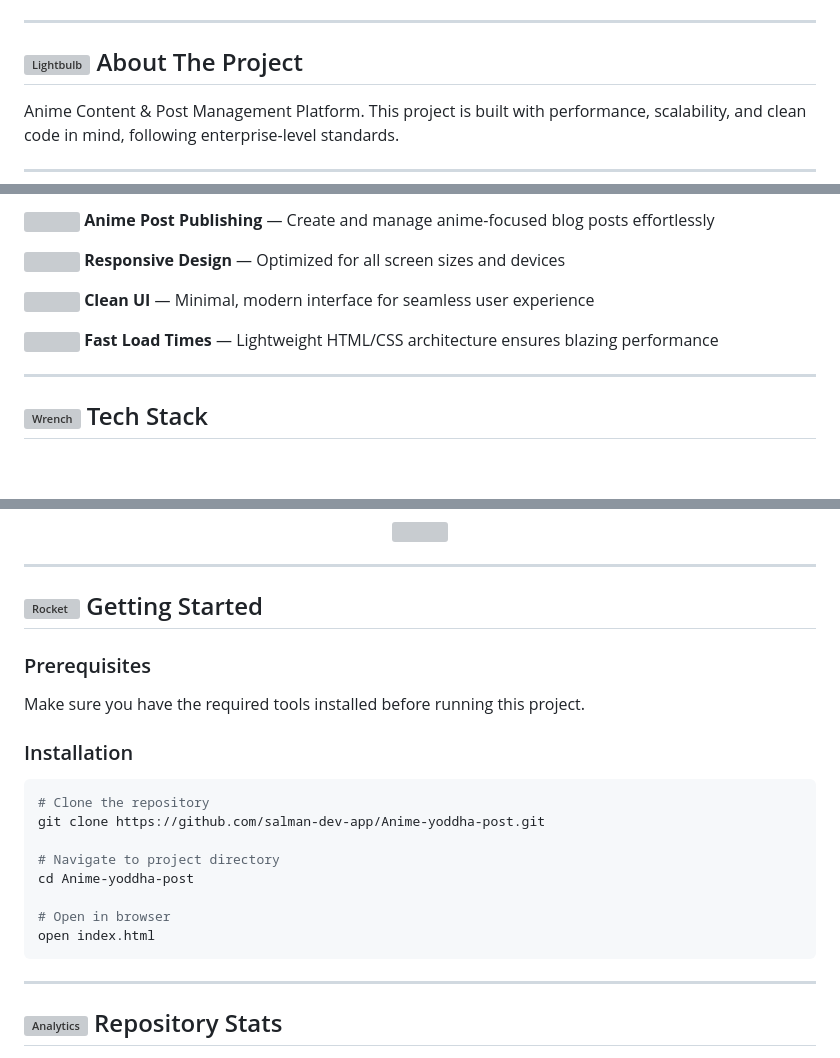
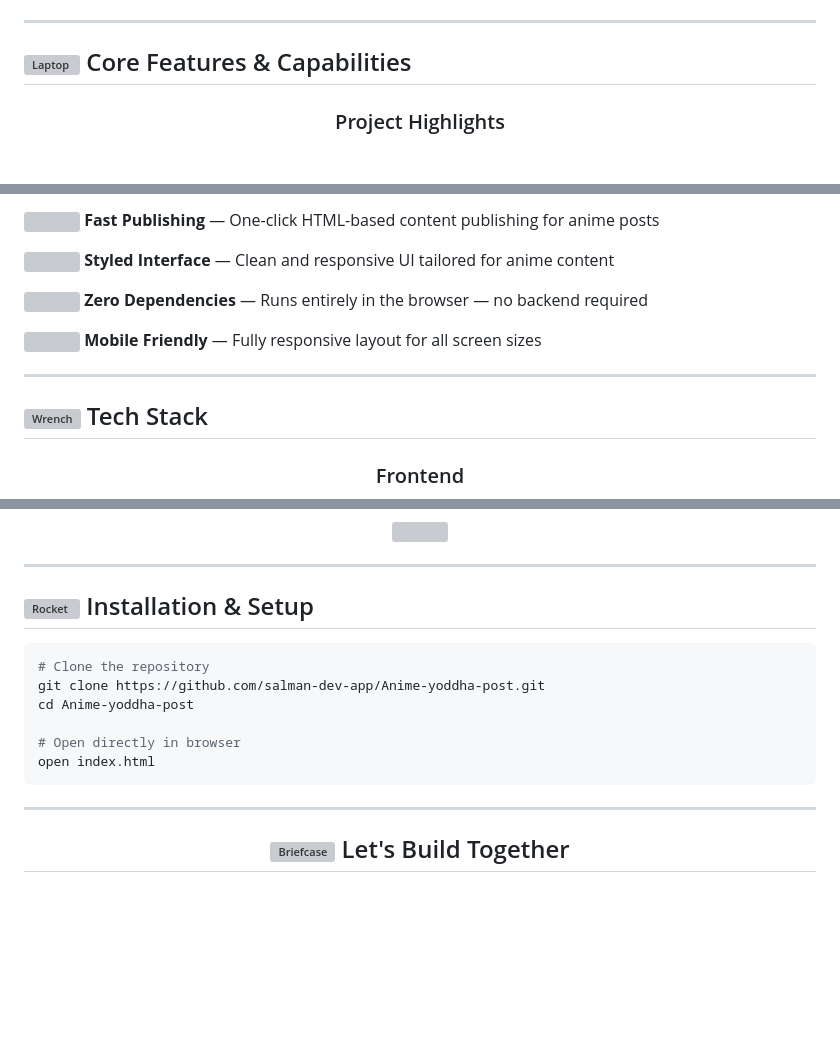
Before and after one commit to salman-dev-app/Anime-yoddha-post, a Markdown page: README.md, 3 parts joined by grey strips. Drawn GitHub-style; blank space fills up the shorter version; grey boxes are pictures that could not be loaded.

Commit message:
✨ Update README with professional styled template

````diff
--- a/README.md
+++ b/README.md
@@ -42,11 +42,9 @@
 
 ---
 
-## <img src="https://raw.githubusercontent.com/Tarikul-Islam-Anik/Animated-Fluent-Emojis/master/Emojis/Objects/Light%20Bulb.png" alt="Lightbulb" width="30" height="30" style="vertical-align: middle;" /> About The Project
+## <img src="https://raw.githubusercontent.com/Tarikul-Islam-Anik/Animated-Fluent-Emojis/master/Emojis/Objects/Laptop.png" alt="Laptop" width="30" height="30" style="vertical-align: middle;" /> Core Features & Capabilities
 
-<p>
-Anime Content & Post Management Platform. This project is built with performance, scalability, and clean code in mind, following enterprise-level standards.
-</p>
+<div align="center">
 
----
+### Project Highlights
 
@@ -54,8 +52,8 @@ Anime Content & Post Management Platform. This project is built with performance
 
-<p><img src="https://raw.githubusercontent.com/Tarikul-Islam-Anik/Animated-Fluent-Emojis/master/Emojis/Symbols/Check%20Mark%20Button.png" width="18" height="18" style="vertical-align: middle;" /> <strong>Anime Post Publishing</strong> — Create and manage anime-focused blog posts effortlessly</p>
-<p><img src="https://raw.githubusercontent.com/Tarikul-Islam-Anik/Animated-Fluent-Emojis/master/Emojis/Symbols/Check%20Mark%20Button.png" width="18" height="18" style="vertical-align: middle;" /> <strong>Responsive Design</strong> — Optimized for all screen sizes and devices</p>
-<p><img src="https://raw.githubusercontent.com/Tarikul-Islam-Anik/Animated-Fluent-Emojis/master/Emojis/Symbols/Check%20Mark%20Button.png" width="18" height="18" style="vertical-align: middle;" /> <strong>Clean UI</strong> — Minimal, modern interface for seamless user experience</p>
-<p><img src="https://raw.githubusercontent.com/Tarikul-Islam-Anik/Animated-Fluent-Emojis/master/Emojis/Symbols/Check%20Mark%20Button.png" width="18" height="18" style="vertical-align: middle;" /> <strong>Fast Load Times</strong> — Lightweight HTML/CSS architecture ensures blazing performance</p>
+<p><img src="https://raw.githubusercontent.com/Tarikul-Islam-Anik/Animated-Fluent-Emojis/master/Emojis/Symbols/Check%20Mark%20Button.png" width="18" height="18" style="vertical-align: middle;" /> <strong>Fast Publishing</strong> — One-click HTML-based content publishing for anime posts</p>
+<p><img src="https://raw.githubusercontent.com/Tarikul-Islam-Anik/Animated-Fluent-Emojis/master/Emojis/Symbols/Check%20Mark%20Button.png" width="18" height="18" style="vertical-align: middle;" /> <strong>Styled Interface</strong> — Clean and responsive UI tailored for anime content</p>
+<p><img src="https://raw.githubusercontent.com/Tarikul-Islam-Anik/Animated-Fluent-Emojis/master/Emojis/Symbols/Check%20Mark%20Button.png" width="18" height="18" style="vertical-align: middle;" /> <strong>Zero Dependencies</strong> — Runs entirely in the browser — no backend required</p>
+<p><img src="https://raw.githubusercontent.com/Tarikul-Islam-Anik/Animated-Fluent-Emojis/master/Emojis/Symbols/Check%20Mark%20Button.png" width="18" height="18" style="vertical-align: middle;" /> <strong>Mobile Friendly</strong> — Fully responsive layout for all screen sizes</p>
 
 ---
 
@@ -63,5 +61,6 @@ Anime Content & Post Management Platform. This project is built with performance
 
 <div align="center">
 
+### Frontend
 <img src="https://skillicons.dev/icons?i=html,css,js&theme=dark" />
 
@@ -69,26 +69,23 @@ Anime Content & Post Management Platform. This project is built with performance
 
 ---
 
-## <img src="https://raw.githubusercontent.com/Tarikul-Islam-Anik/Animated-Fluent-Emojis/master/Emojis/Travel%20and%20places/Rocket.png" alt="Rocket" width="30" height="30" style="vertical-align: middle;" /> Getting Started
-
-### Prerequisites
-
-Make sure you have the required tools installed before running this project.
-
-### Installation
+## <img src="https://raw.githubusercontent.com/Tarikul-Islam-Anik/Animated-Fluent-Emojis/master/Emojis/Travel%20and%20places/Rocket.png" alt="Rocket" width="30" height="30" style="vertical-align: middle;" /> Installation & Setup
 
 ```bash
 # Clone the repository
 git clone https://github.com/salman-dev-app/Anime-yoddha-post.git
-
-# Navigate to project directory
 cd Anime-yoddha-post
 
-# Open in browser
+# Open directly in browser
 open index.html
 ```
 
 ---
 
-## <img src="https://raw.githubusercontent.com/Tarikul-Islam-Anik/Animated-Fluent-Emojis/master/Emojis/Objects/Bar%20Chart.png" alt="Analytics" width="30" height="30" style="vertical-align: middle;" /> Repository Stats
+<div align="center">
+  <h2>
+    <img src="https://raw.githubusercontent.com/Tarikul-Islam-Anik/Animated-Fluent-Emojis/master/Emojis/Objects/Briefcase.png" alt="Briefcase" width="35" height="35" style="vertical-align: middle;" />
+    Let's Build Together
+  </h2>
+</div>
 
````
Also changed, not shown: other parts of README.md (+32 -42 lines).
